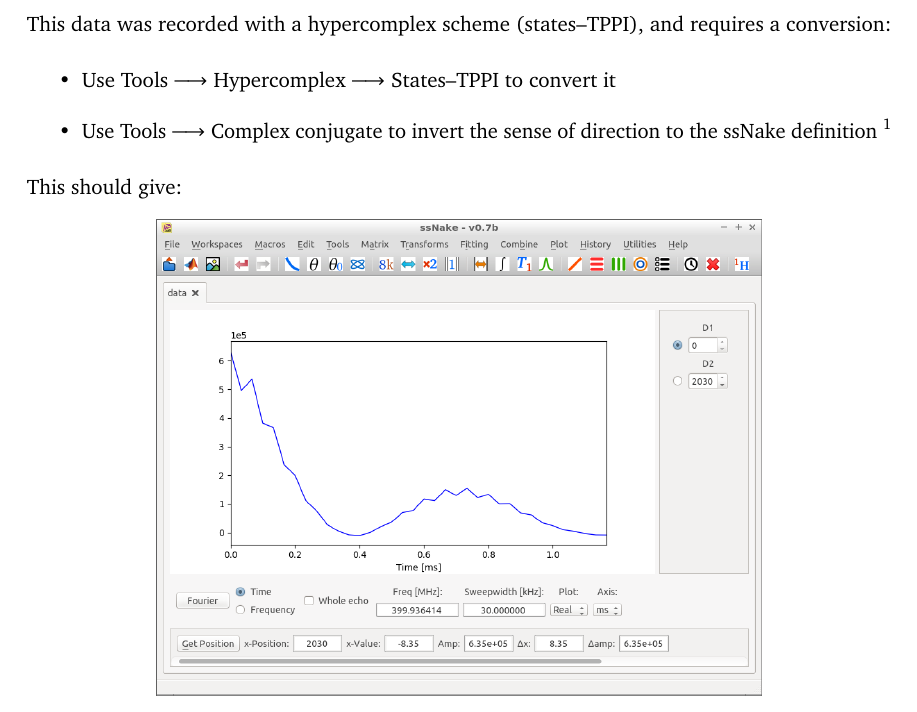
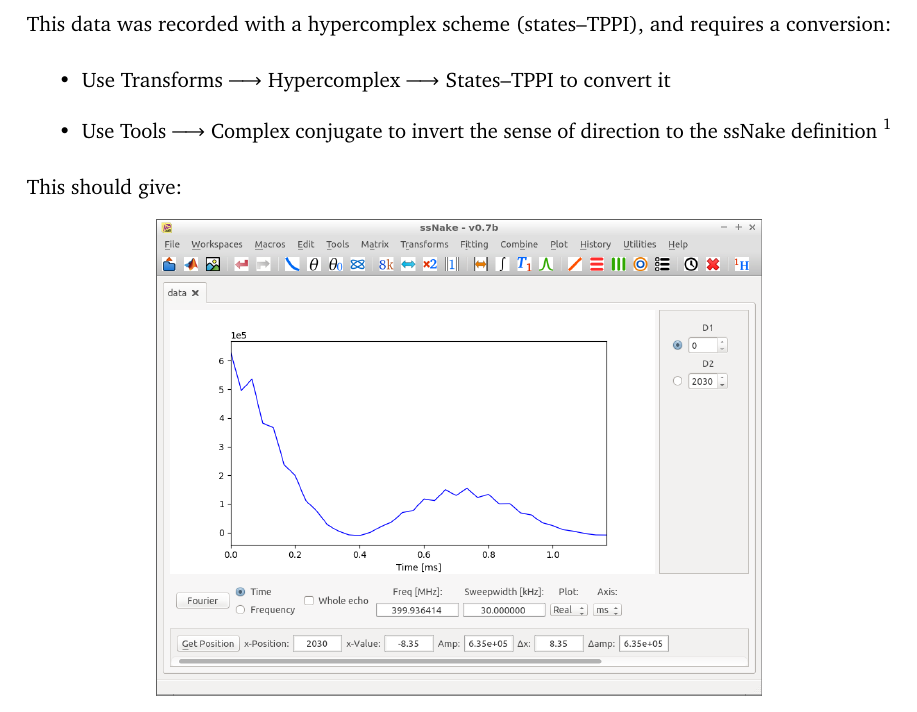
Before and after one commit to smeerten/ssnake_tutorials, a LaTeX document (DQSQ/src/DQSQ.tex): part of page 4 of 7, cut so that both start at the same text. Compiled offline with pdfLaTeX.

Commit message:
DQSQ: update

```diff
--- a/DQSQ/src/DQSQ.tex
+++ b/DQSQ/src/DQSQ.tex
@@ -137,7 +137,7 @@ This should give:
 This data was recorded with a hypercomplex scheme (states--TPPI), and requires a conversion:
 
 \begin{itemize}
-  \item Use Tools $\longrightarrow$ Hypercomplex $\longrightarrow$ States--TPPI to convert it
+  \item Use Transforms $\longrightarrow$ Hypercomplex $\longrightarrow$ States--TPPI to convert it
 	\item Use Tools $\longrightarrow$ Complex conjugate to invert the sense of direction to the
 	  ssNake definition \footnote{Most Varian sequences define the sense of the rotation in the
 	  indirect dimension in the opposite way as we do it. This is, however, dependent on the way the
```
Also changed, not shown: DQSQ/DQSQ.pdf.
